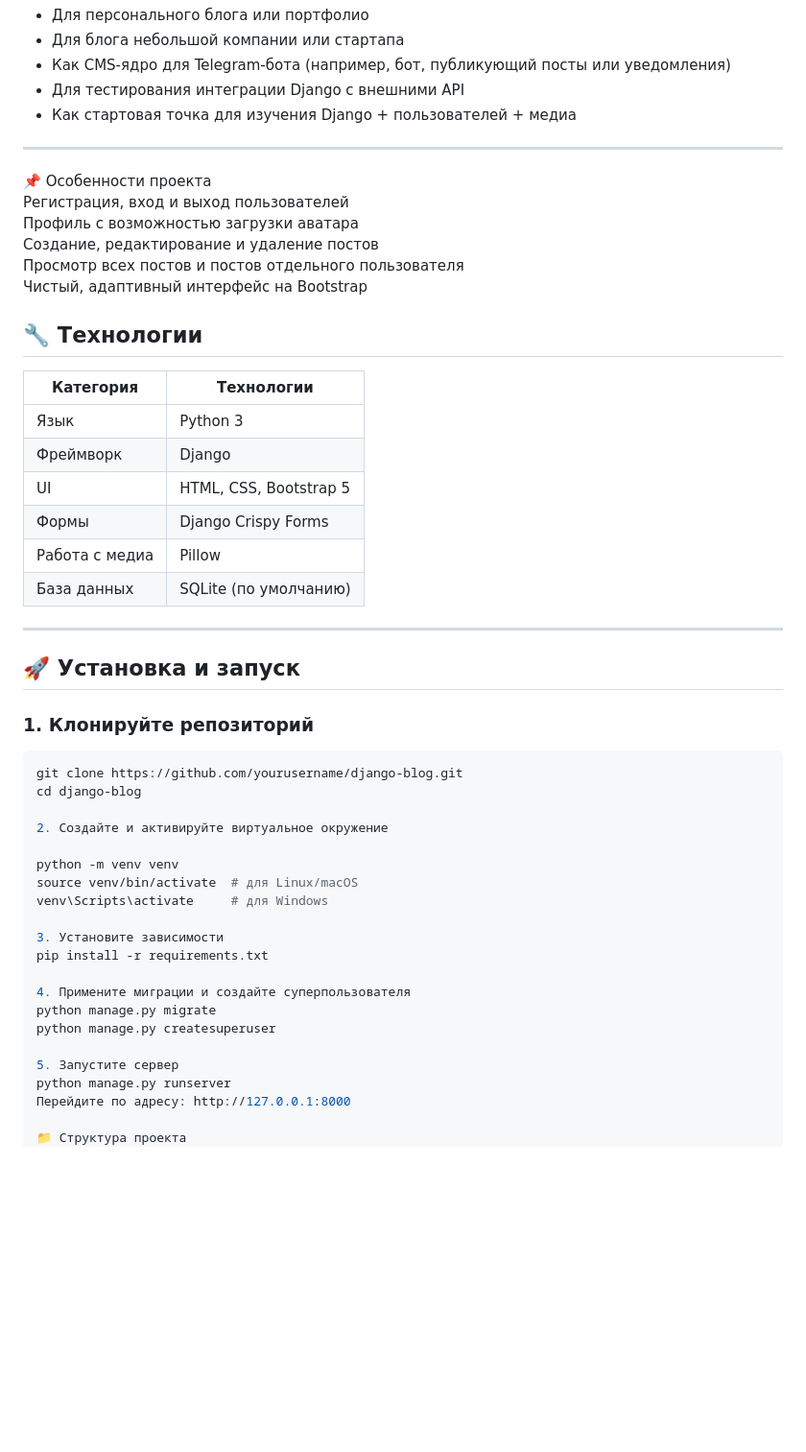
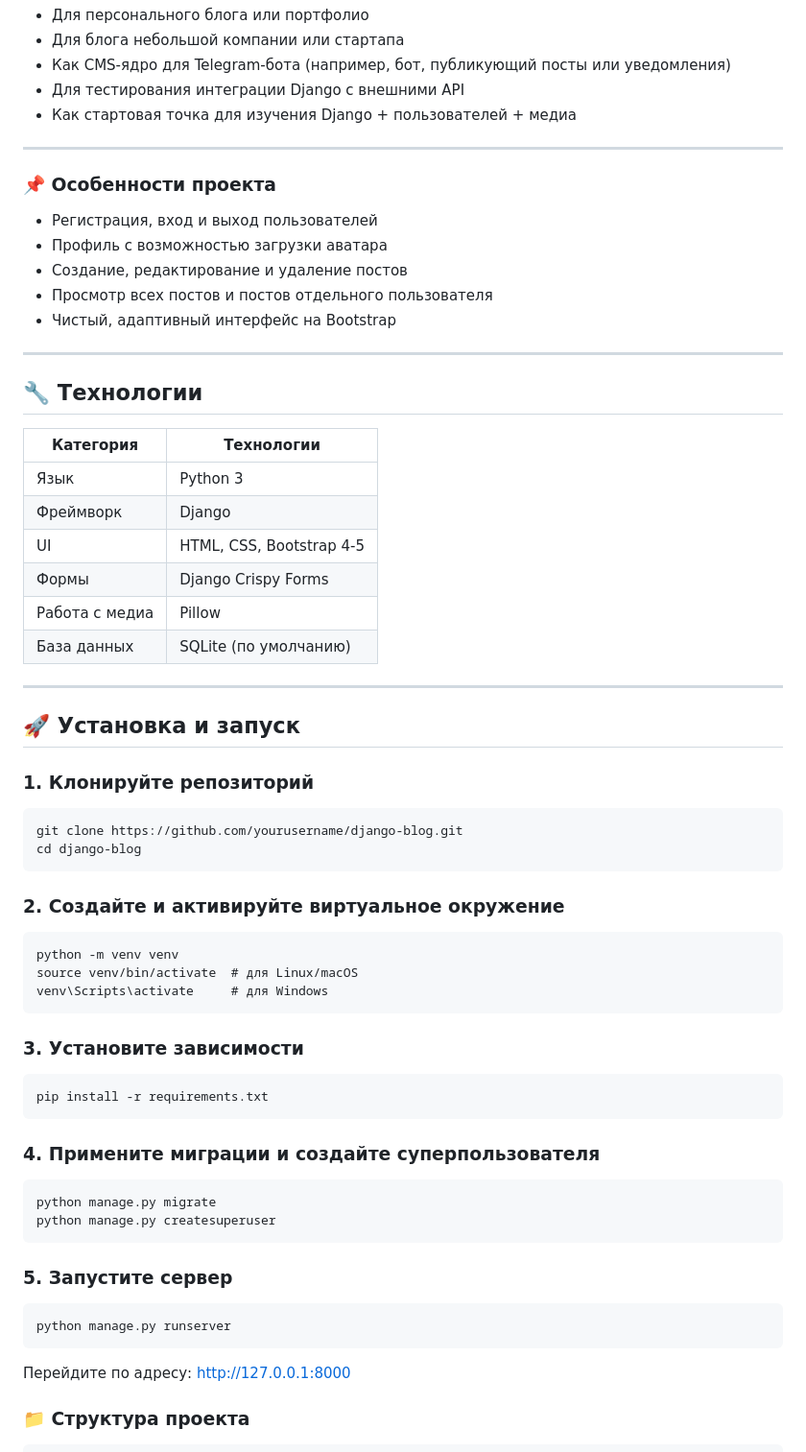
Before and after one commit to Grimopop/grim, a Markdown page: README.md, the part around the change printed below. Shown: that part at 96% size. GitHub-like rendering; blank space fills up the shorter version.

Commit message:
еще правки readme.md

````diff
--- a/README.md
+++ b/README.md
@@ -15,12 +15,14 @@
 
 ---
 
-📌 Особенности проекта
-Регистрация, вход и выход пользователей
-Профиль с возможностью загрузки аватара
-Создание, редактирование и удаление постов
-Просмотр всех постов и постов отдельного пользователя
-Чистый, адаптивный интерфейс на Bootstrap
+### 📌 Особенности проекта
+- Регистрация, вход и выход пользователей
+- Профиль с возможностью загрузки аватара
+- Создание, редактирование и удаление постов
+- Просмотр всех постов и постов отдельного пользователя
+- Чистый, адаптивный интерфейс на Bootstrap
+
+---
 
 ## 🔧 Технологии
 
@@ -28,7 +30,7 @@
 |---------------|----------------------------------|
 | Язык          | Python 3                         |
 | Фреймворк     | Django                           |
-| UI            | HTML, CSS, Bootstrap 5           |
+| UI            | HTML, CSS, Bootstrap 4-5           |
 | Формы         | Django Crispy Forms              |
 | Работа с медиа| Pillow                           |
 | База данных   | SQLite (по умолчанию)            |
@@ -42,25 +44,30 @@
 ```bash
 git clone https://github.com/yourusername/django-blog.git
 cd django-blog
-
-2. Создайте и активируйте виртуальное окружение
-
+```
+### 2. Создайте и активируйте виртуальное окружение
+```
 python -m venv venv
 source venv/bin/activate  # для Linux/macOS
 venv\Scripts\activate     # для Windows
-
-3. Установите зависимости
+```
+### 3. Установите зависимости
+```
 pip install -r requirements.txt
-
-4. Примените миграции и создайте суперпользователя
+```
+### 4. Примените миграции и создайте суперпользователя
+```
 python manage.py migrate
 python manage.py createsuperuser
-
-5. Запустите сервер
+```
+### 5. Запустите сервер
+```
 python manage.py runserver
+```
 Перейдите по адресу: http://127.0.0.1:8000
 
-📁 Структура проекта
+### 📁 Структура проекта
+```
 my_site/
 ├── blog/
 │   ├── migrations/
````
Also changed, not shown: other parts of README.md (+13 -13 lines).
